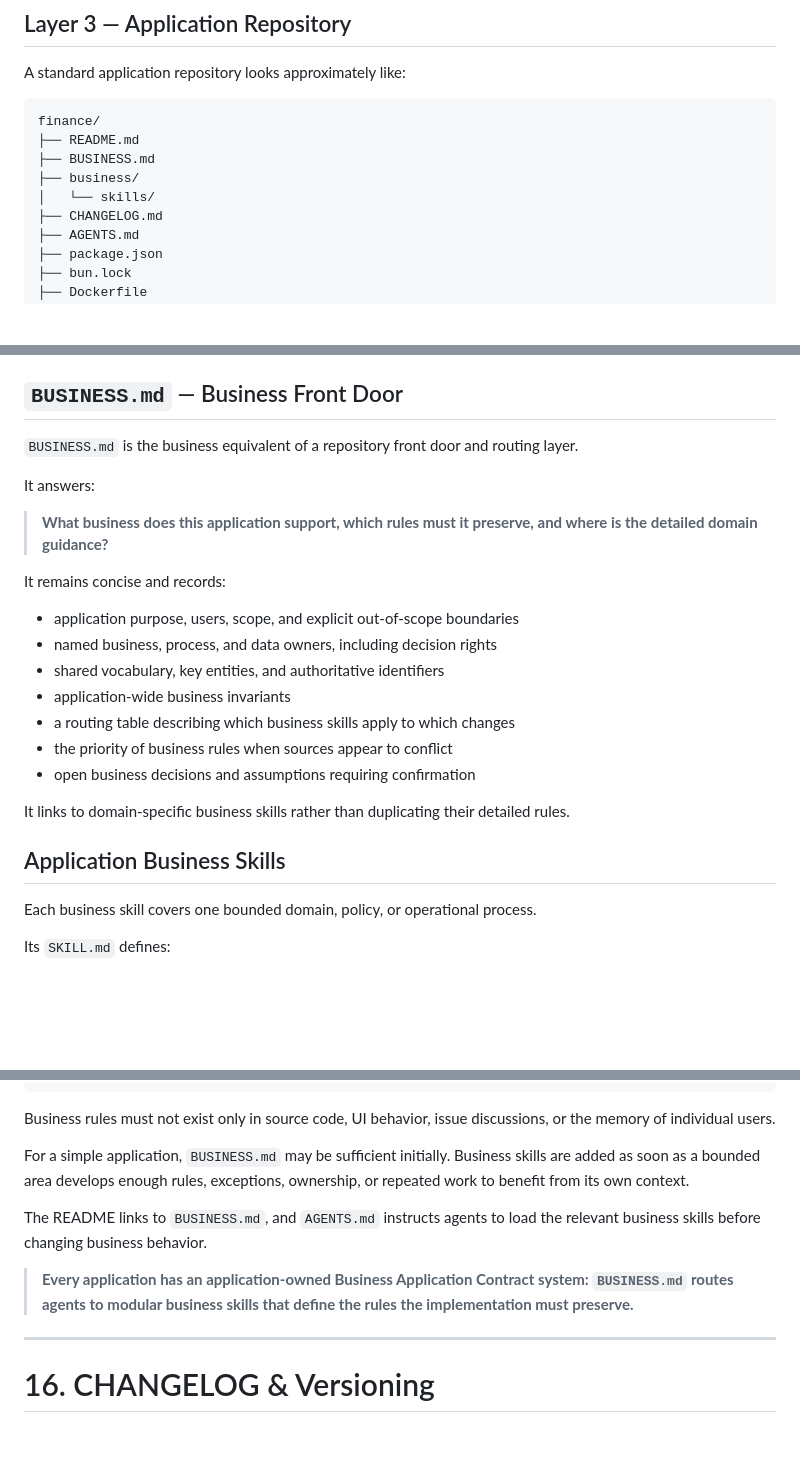
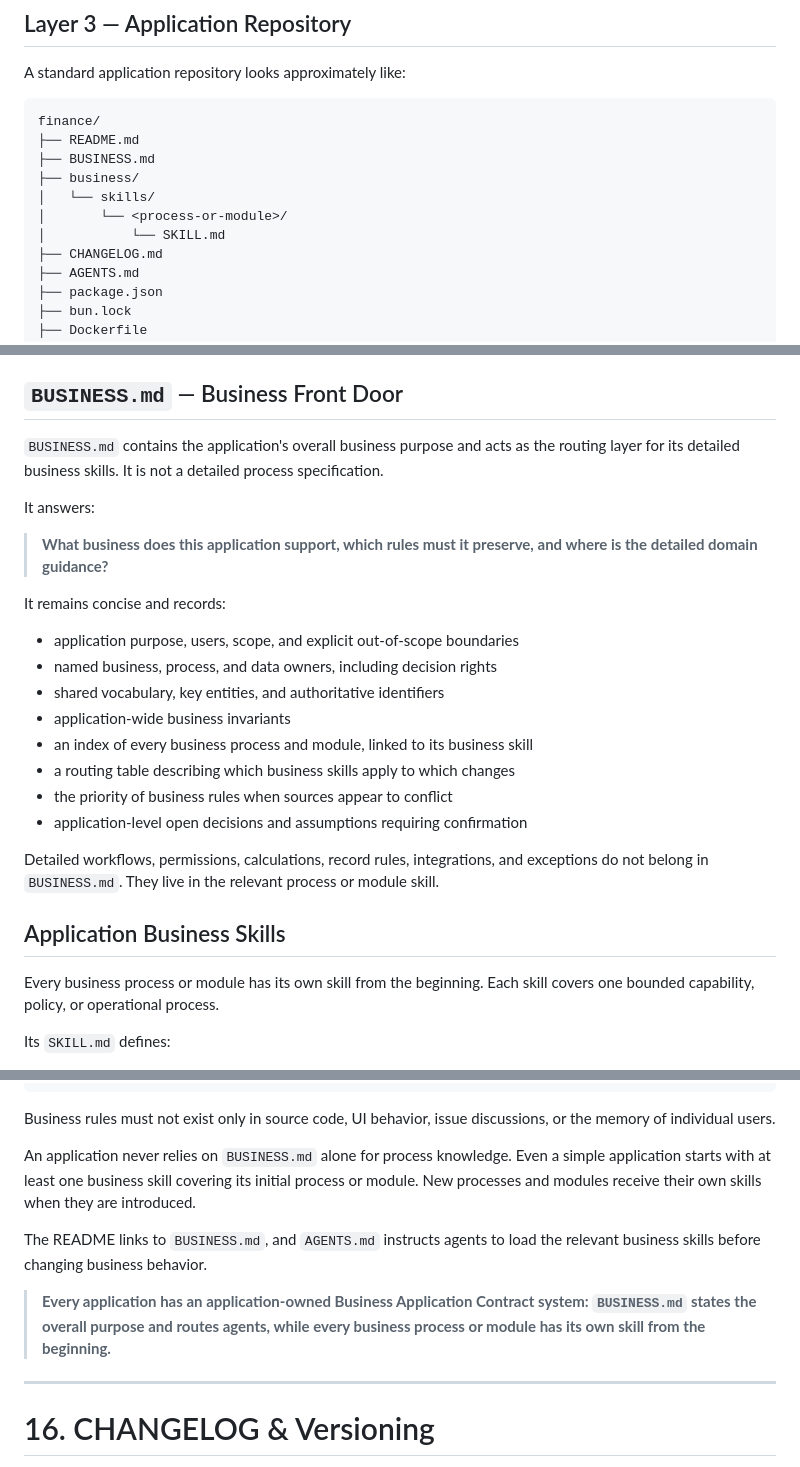
Before and after one commit to 8monkey-ai/monkeyOS, a Markdown page: README.md, 3 parts joined by grey strips. Drawn GitHub-style; blank space fills up the shorter version.

Commit message:
docs: require business skills for every process

```diff
--- a/README.md
+++ b/README.md
@@ -95,6 +95,8 @@ finance/
 ├── BUSINESS.md
 ├── business/
 │   └── skills/
+│       └── <process-or-module>/
+│           └── SKILL.md
 ├── CHANGELOG.md
 ├── AGENTS.md
 ├── package.json
@@ -585,7 +587,7 @@ These are application-owned business instructions. They are separate from centra
 
 ## `BUSINESS.md` — Business Front Door
 
-`BUSINESS.md` is the business equivalent of a repository front door and routing layer.
+`BUSINESS.md` contains the application's overall business purpose and acts as the routing layer for its detailed business skills. It is not a detailed process specification.
 
 It answers:
 
@@ -597,15 +599,16 @@ It remains concise and records:
 - named business, process, and data owners, including decision rights
 - shared vocabulary, key entities, and authoritative identifiers
 - application-wide business invariants
+- an index of every business process and module, linked to its business skill
 - a routing table describing which business skills apply to which changes
 - the priority of business rules when sources appear to conflict
-- open business decisions and assumptions requiring confirmation
-
-It links to domain-specific business skills rather than duplicating their detailed rules.
+- application-level open decisions and assumptions requiring confirmation
+
+Detailed workflows, permissions, calculations, record rules, integrations, and exceptions do not belong in `BUSINESS.md`. They live in the relevant process or module skill.
 
 ## Application Business Skills
 
-Each business skill covers one bounded domain, policy, or operational process.
+Every business process or module has its own skill from the beginning. Each skill covers one bounded capability, policy, or operational process.
 
 Its `SKILL.md` defines:
 
@@ -642,11 +645,11 @@ update the contract, tests, and CHANGELOG when behavior changes
 
 Business rules must not exist only in source code, UI behavior, issue discussions, or the memory of individual users.
 
-For a simple application, `BUSINESS.md` may be sufficient initially. Business skills are added as soon as a bounded area develops enough rules, exceptions, ownership, or repeated work to benefit from its own context.
+An application never relies on `BUSINESS.md` alone for process knowledge. Even a simple application starts with at least one business skill covering its initial process or module. New processes and modules receive their own skills when they are introduced.
 
 The README links to `BUSINESS.md`, and `AGENTS.md` instructs agents to load the relevant business skills before changing business behavior.
 
-> **Every application has an application-owned Business Application Contract system: `BUSINESS.md` routes agents to modular business skills that define the rules the implementation must preserve.**
+> **Every application has an application-owned Business Application Contract system: `BUSINESS.md` states the overall purpose and routes agents, while every business process or module has its own skill from the beginning.**
 
 ---
 
```
Also changed, not shown: other parts of README.md (+2 -2 lines).
